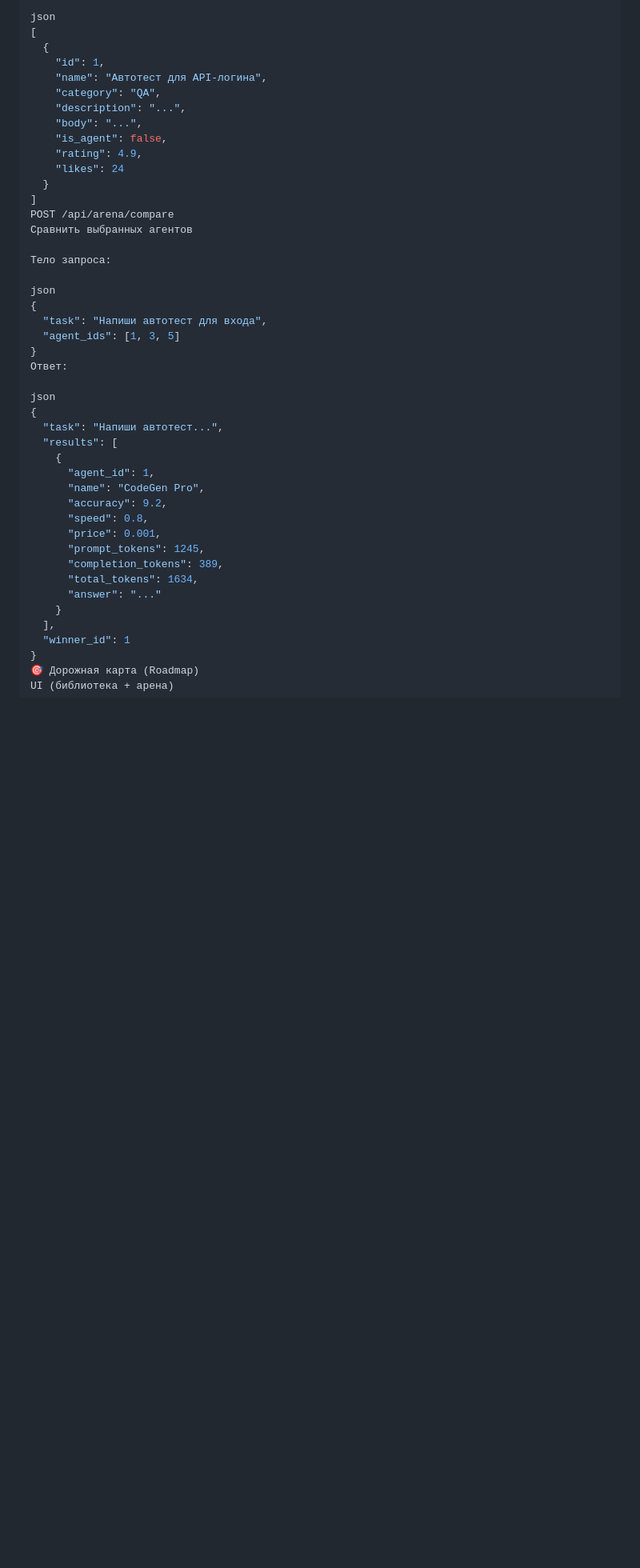
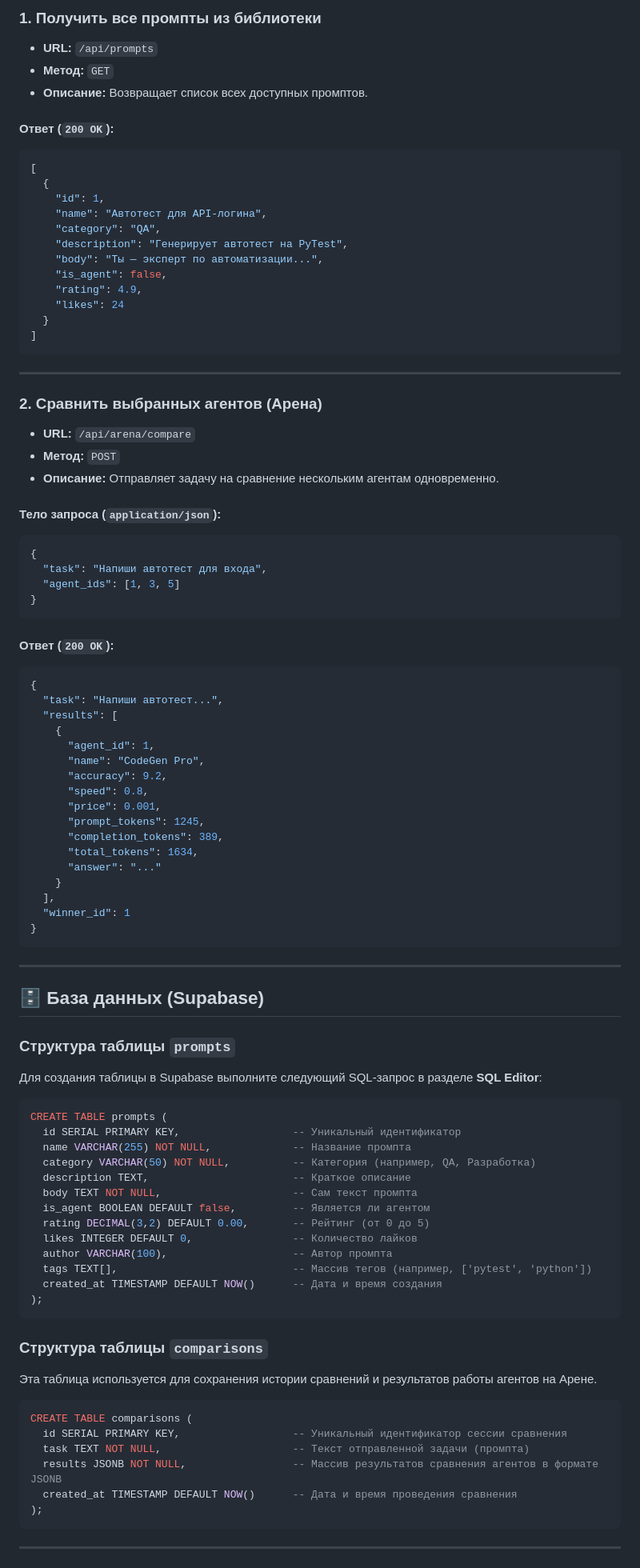
Before and after one commit to TuttaLarsen/promptarena, a Markdown page: README.md, the part around one of its changes. Shown at 80% size. Rendered like a GitHub page; blank space fills up the shorter version.

````diff
--- a/README.md
+++ b/README.md
@@ -118,30 +166,42 @@ GET /api/prompts
 
-json
+### 1. Получить все промпты из библиотеки
+* **URL:** `/api/prompts`
+* **Метод:** `GET`
+* **Описание:** Возвращает список всех доступных промптов.
+
+#### Ответ (`200 OK`):
+```json
 [
   {
     "id": 1,
     "name": "Автотест для API-логина",
     "category": "QA",
-    "description": "...",
-    "body": "...",
+    "description": "Генерирует автотест на PyTest",
+    "body": "Ты — эксперт по автоматизации...",
     "is_agent": false,
     "rating": 4.9,
     "likes": 24
   }
 ]
-POST /api/arena/compare
-Сравнить выбранных агентов
+```
 
-Тело запроса:
+---
 
-json
+### 2. Сравнить выбранных агентов (Арена)
+* **URL:** `/api/arena/compare`
+* **Метод:** `POST`
+* **Описание:** Отправляет задачу на сравнение нескольким агентам одновременно.
+
+#### Тело запроса (`application/json`):
+```json
 {
   "task": "Напиши автотест для входа",
   "agent_ids": [1, 3, 5]
 }
-Ответ:
+```
 
-json
+#### Ответ (`200 OK`):
+```json
 {
   "task": "Напиши автотест...",
   "results": [
@@ -159,4 +219,42 @@ json
   ],
   "winner_id": 1
 }
-🎯 Дорожная карта (Roadmap)
+```
+---
+
+## 🗄️ База данных (Supabase)
+
+### Структура таблицы `prompts`
+
+Для создания таблицы в Supabase выполните следующий SQL-запрос в разделе **SQL Editor**:
+
+```sql
+CREATE TABLE prompts (
+  id SERIAL PRIMARY KEY,                  -- Уникальный идентификатор
+  name VARCHAR(255) NOT NULL,             -- Название промпта
+  category VARCHAR(50) NOT NULL,          -- Категория (например, QA, Разработка)
+  description TEXT,                       -- Краткое описание
+  body TEXT NOT NULL,                     -- Сам текст промпта
+  is_agent BOOLEAN DEFAULT false,         -- Является ли агентом
+  rating DECIMAL(3,2) DEFAULT 0.00,       -- Рейтинг (от 0 до 5)
+  likes INTEGER DEFAULT 0,                -- Количество лайков
+  author VARCHAR(100),                    -- Автор промпта
+  tags TEXT[],                            -- Массив тегов (например, ['pytest', 'python'])
+  created_at TIMESTAMP DEFAULT NOW()      -- Дата и время создания
+);
+```
+
+### Структура таблицы `comparisons`
+
+Эта таблица используется для сохранения истории сравнений и результатов работы агентов на Арене.
+
+```sql
+CREATE TABLE comparisons (
+  id SERIAL PRIMARY KEY,                  -- Уникальный идентификатор сессии сравнения
+  task TEXT NOT NULL,                     -- Текст отправленной задачи (промпта)
+  results JSONB NOT NULL,                 -- Массив результатов сравнения агентов в формате JSONB
+  created_at TIMESTAMP DEFAULT NOW()      -- Дата и время проведения сравнения
+);
+```
+---
+
````
Also changed, not shown: other parts of README.md (+88 -25 lines).
